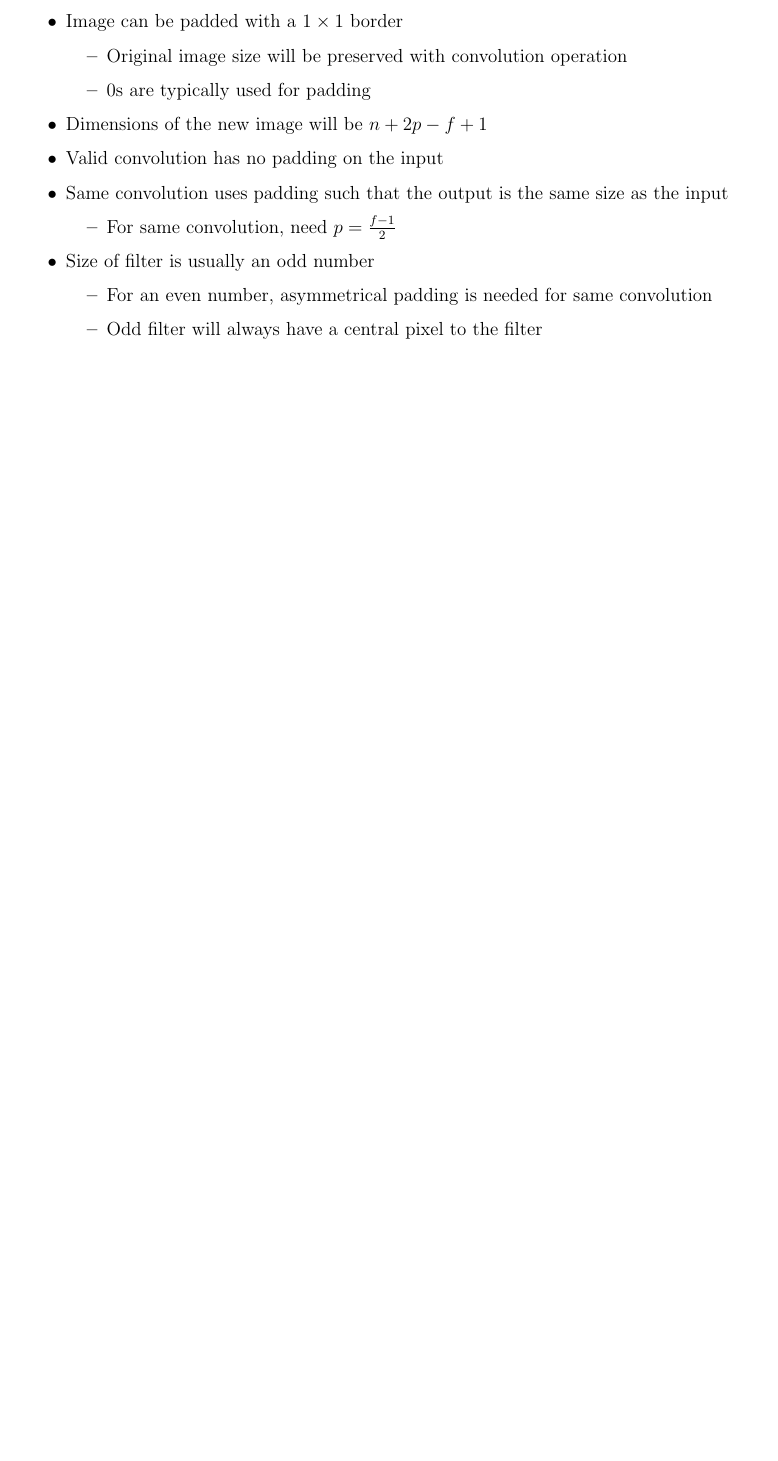
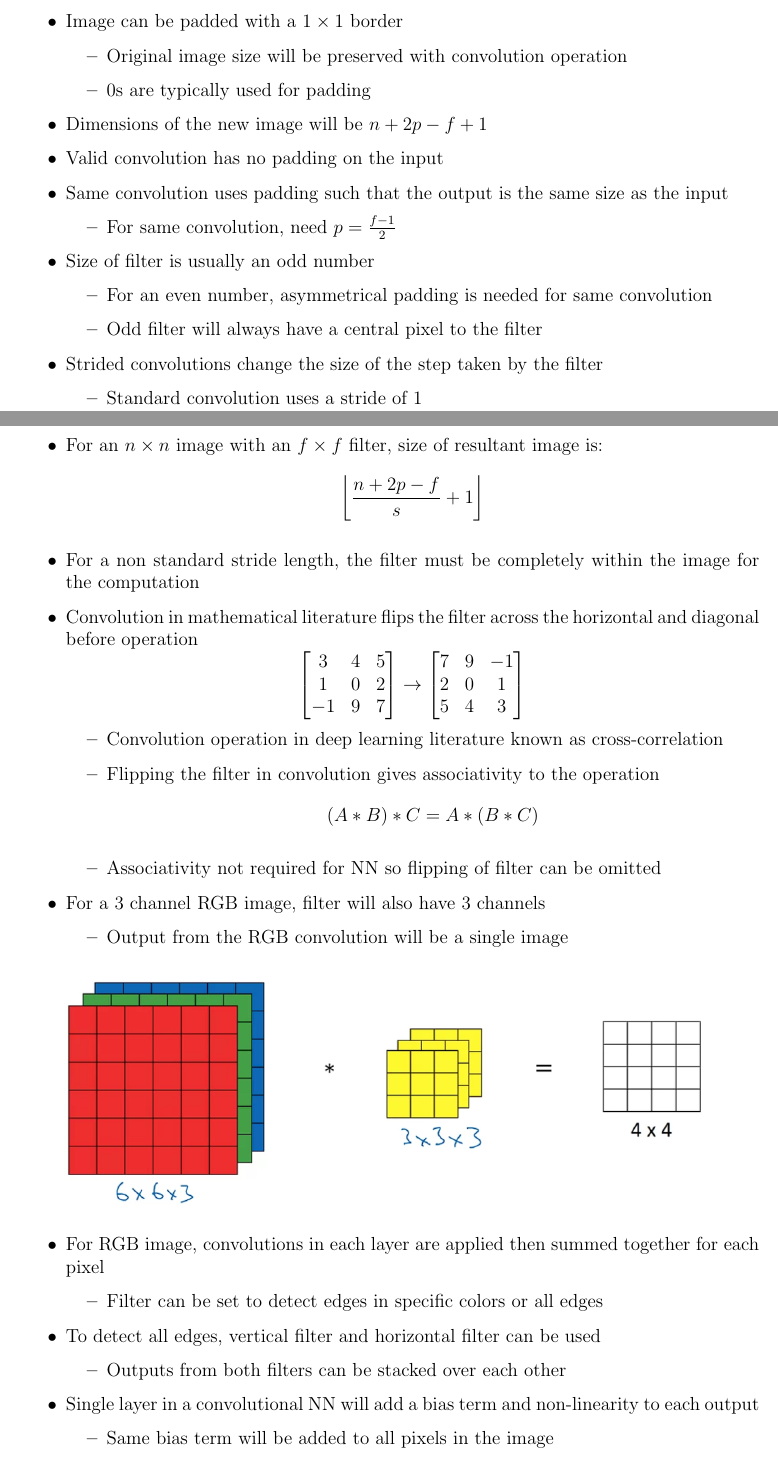
Before and after one commit to declanlim/deep_learning_specialization, a LaTeX document (notes/notes.tex): part of page 49 of 49 before the commit and two parts of pages 49 and 50 of 52 after it, the two joined at a grey line, cut so that both start at the same text, the shorter picture padded with empty space. Compiled offline with pdfLaTeX.

Commit message:
updated notes

```diff
--- a/notes/notes.tex
+++ b/notes/notes.tex
@@ -1930,3 +1930,46 @@
             \item For an even number, asymmetrical padding is needed for same convolution
             \item Odd filter will always have a central pixel to the filter
         \end{itemize}
+        \item Strided convolutions change the size of the step taken by the filter
+        \begin{itemize}
+            \item Standard convolution uses a stride of 1
+        \end{itemize}
+        \item For an $n\times n$ image with an $f\times f$ filter, size of resultant image is:
+        $$\left\lfloor\frac{n+2p-f}{s}+1\right\rfloor$$
+        \item For a non standard stride length, the filter must be completely within the image for the computation
+        \item Convolution in mathematical literature flips the filter across the horizontal and diagonal before operation
+        $$\begin{bmatrix}
+            3 & 4 & 5 \\
+            1 & 0 & 2 \\
+            -1 & 9 & 7
+        \end{bmatrix}\rightarrow\begin{bmatrix}
+            7 & 9 & -1 \\
+            2 & 0 & 1 \\
+            5 & 4 & 3
+        \end{bmatrix}$$
+        \begin{itemize}
+            \item Convolution operation in deep learning literature known as cross-correlation
+            \item Flipping the filter in convolution gives associativity to the operation
+            $$(A*B)*C=A*(B*C)$$
+            \item Associativity not required for NN so flipping of filter can be omitted
+        \end{itemize}
+        \item For a 3 channel RGB image, filter will also have 3 channels
+        \begin{itemize}
+            \item Output from the RGB convolution will be a single image
+        \end{itemize}
+        \begin{figure}[ht]
+            \centering
+            \includegraphics[width=15cm]{23.png}
+        \end{figure}
+        \item For RGB image, convolutions in each layer are applied then summed together for each pixel
+        \begin{itemize}
+            \item Filter can be set to detect edges in specific colors or all edges
+        \end{itemize}
+        \item To detect all edges, vertical filter and horizontal filter can be used
+        \begin{itemize}
+            \item Outputs from both filters can be stacked over each other
+        \end{itemize}
+        \item Single layer in a convolutional NN will add a bias term and non-linearity to each output
+        \begin{itemize}
+            \item Same bias term will be added to all pixels in the image
+        \end{itemize}
@@ -1932,0 +1979 @@
+            \item Makes CNN less prone to overfitting than standard NN
```
Also changed, not shown: notes/images/23.png (added), notes/notes.pdf, notes/notes.tex (55 more changed lines).
